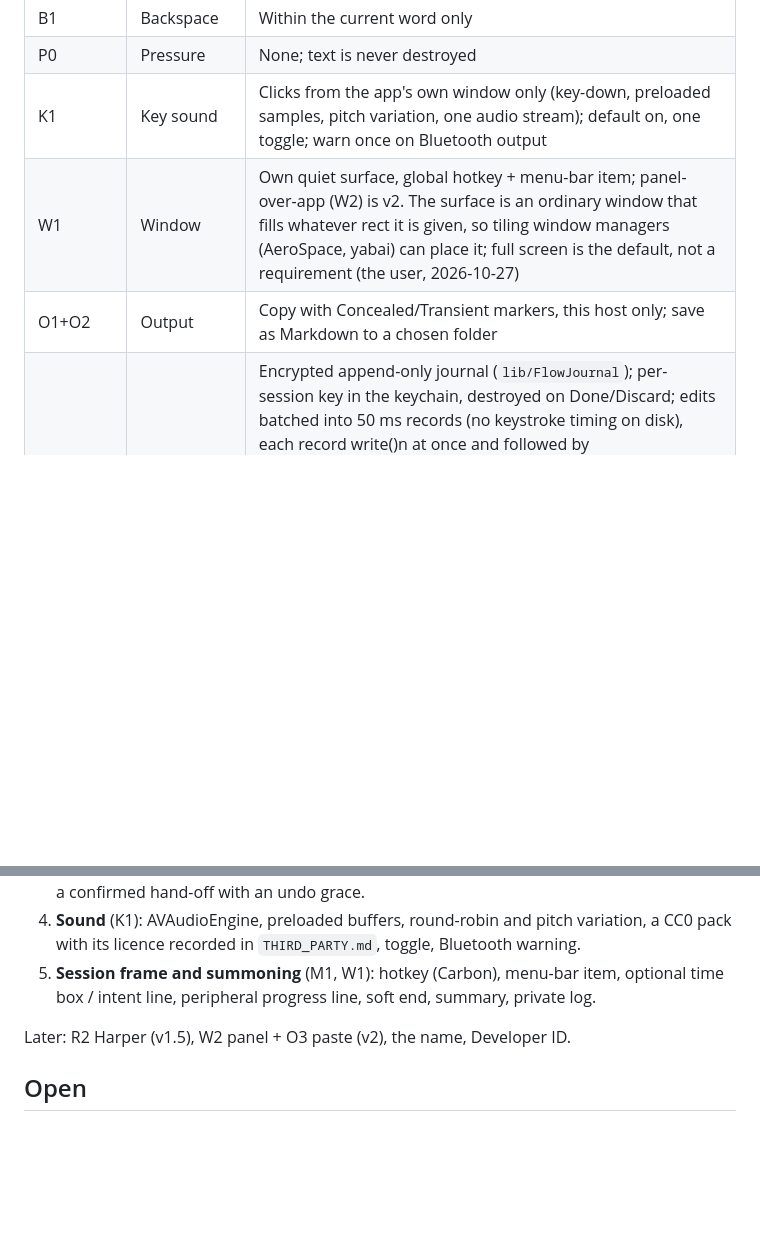
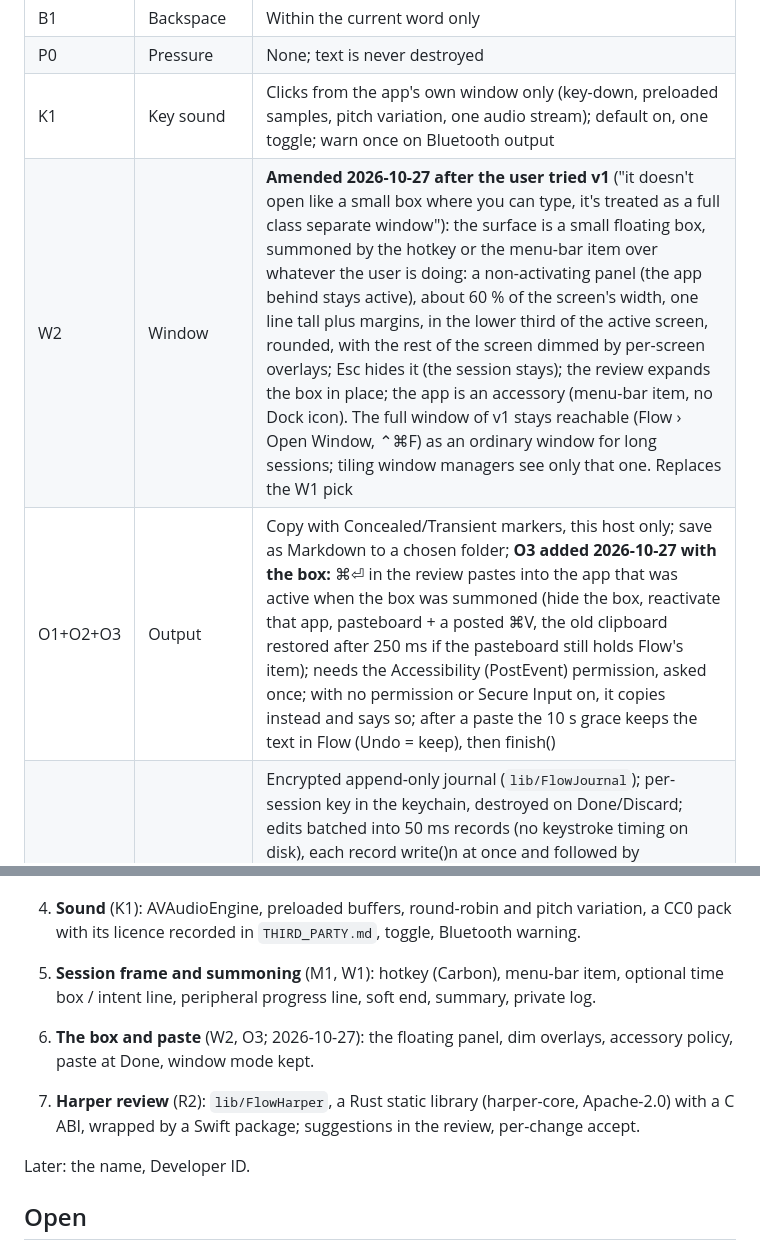
Before and after one commit to glia-org/lemna, a Markdown page: DESIGN.md, 2 parts joined by grey strips. Rendered like a GitHub page; blank space fills up the shorter version.

Commit message:
DESIGN: the surface is a floating box (W2 replaces W1), paste at Done (O3), Harper next; after the user tried v1

```diff
--- a/DESIGN.md
+++ b/DESIGN.md
@@ -12,8 +12,8 @@ backed by `reports/Flow writing tool design options.md` and `research_notes/`. T
 | B1 | Backspace | Within the current word only |
 | P0 | Pressure | None; text is never destroyed |
 | K1 | Key sound | Clicks from the app's own window only (key-down, preloaded samples, pitch variation, one audio stream); default on, one toggle; warn once on Bluetooth output |
-| W1 | Window | Own quiet surface, global hotkey + menu-bar item; panel-over-app (W2) is v2. The surface is an ordinary window that fills whatever rect it is given, so tiling window managers (AeroSpace, yabai) can place it; full screen is the default, not a requirement (the user, 2026-10-27) |
-| O1+O2 | Output | Copy with Concealed/Transient markers, this host only; save as Markdown to a chosen folder |
+| W2 | Window | **Amended 2026-10-27 after the user tried v1** ("it doesn't open like a small box where you can type, it's treated as a full class separate window"): the surface is a small floating box, summoned by the hotkey or the menu-bar item over whatever the user is doing: a non-activating panel (the app behind stays active), about 60 % of the screen's width, one line tall plus margins, in the lower third of the active screen, rounded, with the rest of the screen dimmed by per-screen overlays; Esc hides it (the session stays); the review expands the box in place; the app is an accessory (menu-bar item, no Dock icon). The full window of v1 stays reachable (Flow › Open Window, ⌃⌘F) as an ordinary window for long sessions; tiling window managers see only that one. Replaces the W1 pick
+| O1+O2+O3 | Output | Copy with Concealed/Transient markers, this host only; save as Markdown to a chosen folder; **O3 added 2026-10-27 with the box:** ⌘⏎ in the review pastes into the app that was active when the box was summoned (hide the box, reactivate that app, pasteboard + a posted ⌘V, the old clipboard restored after 250 ms if the pasteboard still holds Flow's item); needs the Accessibility (PostEvent) permission, asked once; with no permission or Secure Input on, it copies instead and says so; after a paste the 10 s grace keeps the text in Flow (Undo = keep), then finish()
 | E2 | Never lose, privacy | Encrypted append-only journal (`lib/FlowJournal`); per-session key in the keychain, destroyed on Done/Discard; edits batched into 50 ms records (no keystroke timing on disk), each record write()n at once and followed by F_BARRIERFSYNC, F_FULLFSYNC on ~1 s idle, deactivate, quit (an app crash loses at most the last 50 ms); ⌘Q never discards, silent restore; a flock per journal so two builds never share a file. "This device only" holds only once the data-protection keychain is used (Apple allows kSecAttrAccessible on macOS only with it). **Signing:** the user has no Developer ID (2026-10-27), so dev builds are ad-hoc signed and the key lives in the login keychain; the key store is one type, swapped for the data-protection keychain when an identity exists |
 | R1+R2+R3 | Review | Deterministic pass always; Harper review per change (offline, English; v1.5, via a Rust static library); AI only as hand-off to Apple Writing Tools / Shortcuts. No in-tool LLM, no silent background fixes |
 | T2 | Stack | **Swift + AppKit** (the user, 2026-10-27, after the spike): custom NSView with NSTextInputClient, Core Text into a CAMetalLayer, AVAudioEngine, SwiftPM with the Command Line Tools (no Xcode), a script assembles and ad-hoc signs the bundle. Why not T1 (GPUI): the spike showed equal latency (p50 42 vs 50 ms at 60 Hz, both ~2.5–3 frames), and GPUI 0.3.8 needed five workarounds (no key timestamps, no presented-time hook, Reduce Motion unread, no event injection, 30 fps inactive cap) for 139 KB vs 6.7 MB, 0 vs 360 dependencies. Other OSes later mean a UI rewrite; accepted |
@@ -41,7 +41,10 @@ All five built on 2026-10-27 (`app/`, `lib/FlowJournal`, `lib/FlowClicks`); none
 4. **Sound** (K1): AVAudioEngine, preloaded buffers, round-robin and pitch variation, a CC0 pack with its licence recorded in `THIRD_PARTY.md`, toggle, Bluetooth warning.
 5. **Session frame and summoning** (M1, W1): hotkey (Carbon), menu-bar item, optional time box / intent line, peripheral progress line, soft end, summary, private log.
 
-Later: R2 Harper (v1.5), W2 panel + O3 paste (v2), the name, Developer ID.
+6. **The box and paste** (W2, O3; 2026-10-27): the floating panel, dim overlays, accessory policy, paste at Done, window mode kept.
+7. **Harper review** (R2): `lib/FlowHarper`, a Rust static library (harper-core, Apache-2.0) with a C ABI, wrapped by a Swift package; suggestions in the review, per-change accept.
+
+Later: the name, Developer ID.
 
 ## Open
 
```
